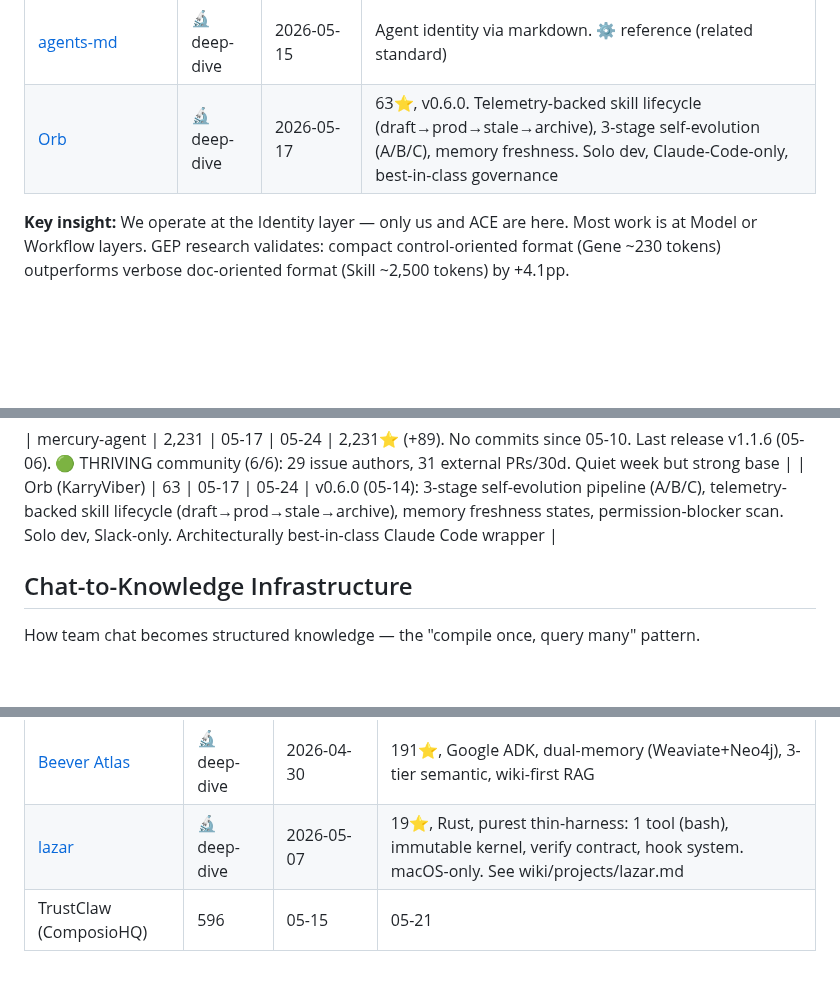
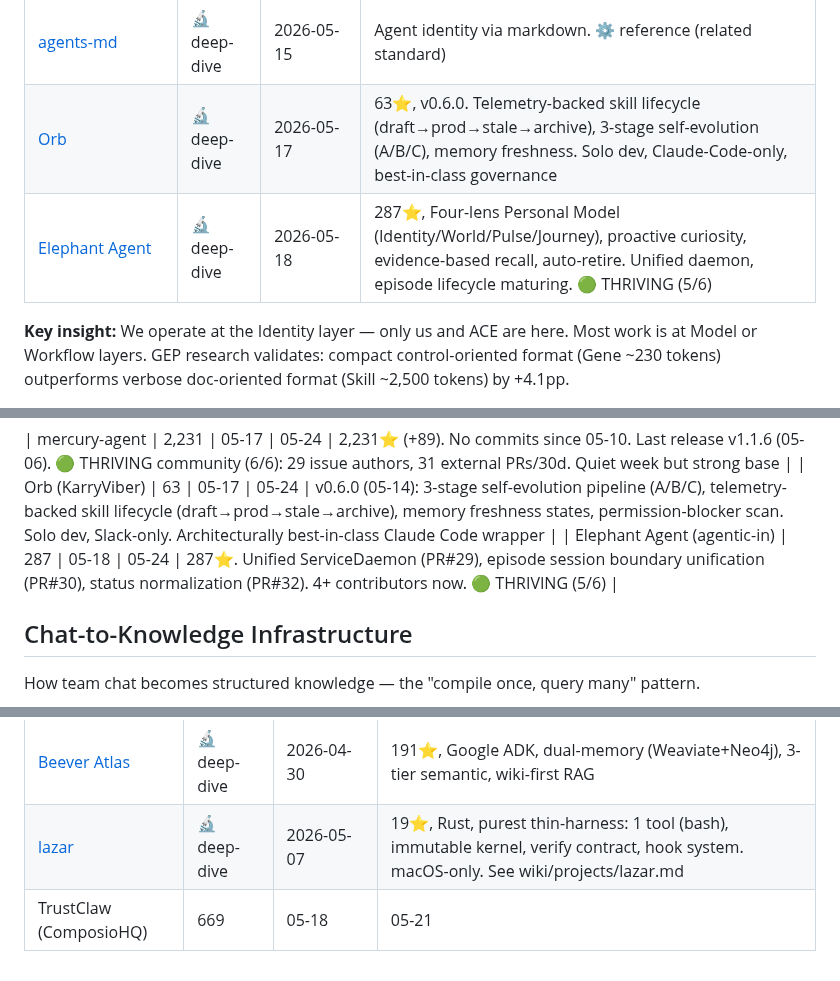
Before and after one commit to kagura-agent/study, a Markdown page: targets.md, 3 parts joined by grey strips. GitHub-like rendering; blank space fills up the shorter version.

Commit message:
update tracking: elephant-agent 287⭐, trustclaw 669⭐

```diff
--- a/targets.md
+++ b/targets.md
@@ -43,6 +43,7 @@ Agents that improve themselves through experience — the core of what we're bui
 | TextGrad | 🔬 deep-dive | 2026-05-15 | Text-as-gradient paradigm. ⚙️ reference (theoretical foundation) |
 | [agents-md](https://github.com/agents-md) | 🔬 deep-dive | 2026-05-15 | Agent identity via markdown. ⚙️ reference (related standard) |
 | [Orb](https://github.com/KarryViber/Orb) | 🔬 deep-dive | 2026-05-17 | 63⭐, v0.6.0. Telemetry-backed skill lifecycle (draft→prod→stale→archive), 3-stage self-evolution (A/B/C), memory freshness. Solo dev, Claude-Code-only, best-in-class governance |
+| [Elephant Agent](https://github.com/agentic-in/elephant-agent) | 🔬 deep-dive | 2026-05-18 | 287⭐, Four-lens Personal Model (Identity/World/Pulse/Journey), proactive curiosity, evidence-based recall, auto-retire. Unified daemon, episode lifecycle maturing. 🟢 THRIVING (5/6) |
 
 
 **Key insight:** We operate at the Identity layer — only us and ACE are here. Most work is at Model or Workflow layers. GEP research validates: compact control-oriented format (Gene ~230 tokens) outperforms verbose doc-oriented format (Skill ~2,500 tokens) by +4.1pp.
@@ -138,6 +139,7 @@ Projects being monitored for growth/activity signals:
 
 | mercury-agent | 2,231 | 05-17 | 05-24 | 2,231⭐ (+89). No commits since 05-10. Last release v1.1.6 (05-06). 🟢 THRIVING community (6/6): 29 issue authors, 31 external PRs/30d. Quiet week but strong base |
 | Orb (KarryViber) | 63 | 05-17 | 05-24 | v0.6.0 (05-14): 3-stage self-evolution pipeline (A/B/C), telemetry-backed skill lifecycle (draft→prod→stale→archive), memory freshness states, permission-blocker scan. Solo dev, Slack-only. Architecturally best-in-class Claude Code wrapper |
+| Elephant Agent (agentic-in) | 287 | 05-18 | 05-24 | 287⭐. Unified ServiceDaemon (PR#29), episode session boundary unification (PR#30), status normalization (PR#32). 4+ contributors now. 🟢 THRIVING (5/6) |
 
 
 ## Chat-to-Knowledge Infrastructure
@@ -148,4 +150,4 @@ How team chat becomes structured knowledge — the "compile once, query many" pa
 |---------|-------|-------------|-------|
 | [Beever Atlas](https://github.com/Beever-AI/beever-atlas) | 🔬 deep-dive | 2026-04-30 | 191⭐, Google ADK, dual-memory (Weaviate+Neo4j), 3-tier semantic, wiki-first RAG |
 | [lazar](https://github.com/jasonkneen/lazar) | 🔬 deep-dive | 2026-05-07 | 19⭐, Rust, purest thin-harness: 1 tool (bash), immutable kernel, verify contract, hook system. macOS-only. See wiki/projects/lazar.md |
-| TrustClaw (ComposioHQ) | 596 | 05-15 | 05-21 | +4.2%. Trust boundary hardening (PRs #25-26): compaction/scheduled-task/continuity injection defenses. Maturing security posture. Direct OpenClaw competitor |
+| TrustClaw (ComposioHQ) | 669 | 05-18 | 05-21 | 669⭐ (+12% in 3d). No new commits since 05-15, star growth from marketing/awareness. Trust boundary hardening phase. Direct OpenClaw competitor |
```
